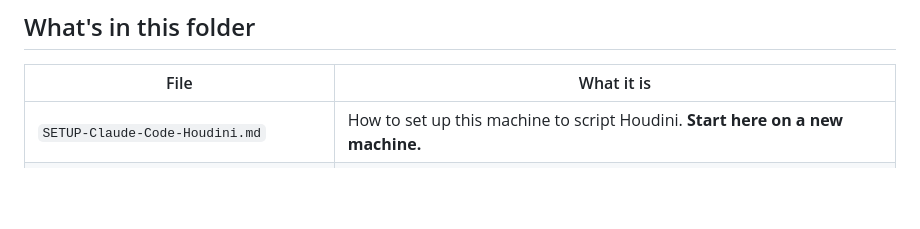
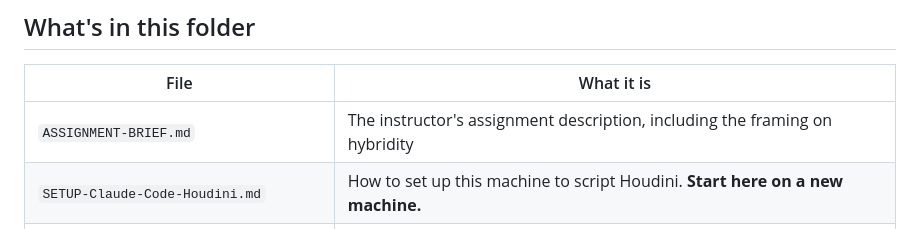
Before and after one commit to nikkinaq-a11y/Current-Classes, a Markdown page: Proseminar II/Lab 2/CLAUDE.md, the part around the change. GitHub-like rendering; blank space fills up the shorter version.

```diff
--- a/Proseminar II/Lab 2/CLAUDE.md
+++ b/Proseminar II/Lab 2/CLAUDE.md
@@ -20,6 +20,7 @@ repo**. It has three labeled placeholder slots where custom bodies get wired in.
 
 | File | What it is |
 | --- | --- |
+| `ASSIGNMENT-BRIEF.md` | The instructor's assignment description, including the framing on hybridity |
 | `SETUP-Claude-Code-Houdini.md` | How to set up this machine to script Houdini. **Start here on a new machine.** |
 | `Lab2-Tribbles-Written-Walkthrough.md` | Both videos transcribed into step-by-step instructions. The manual path. |
 | `Prosem - Lab2 - Tutorial pt1.txt` | Raw transcript, video 1 |
```
Also changed, not shown: Proseminar II/Lab 2/ASSIGNMENT-BRIEF.md (added, +61 -0 lines).
